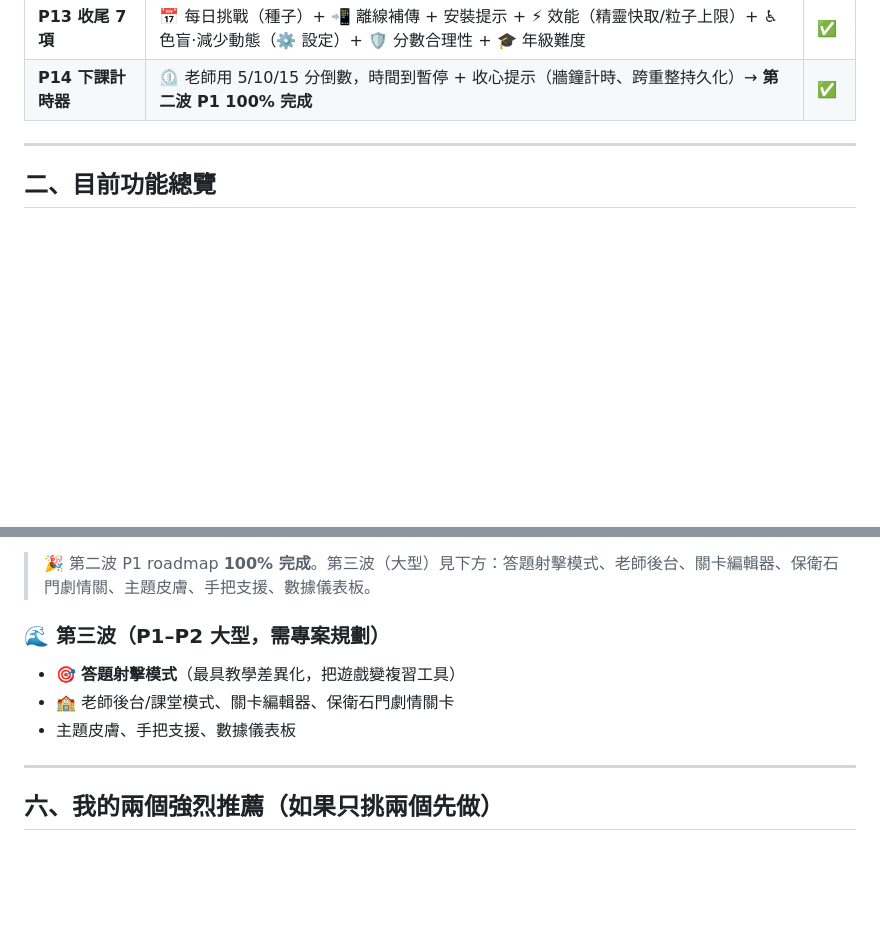
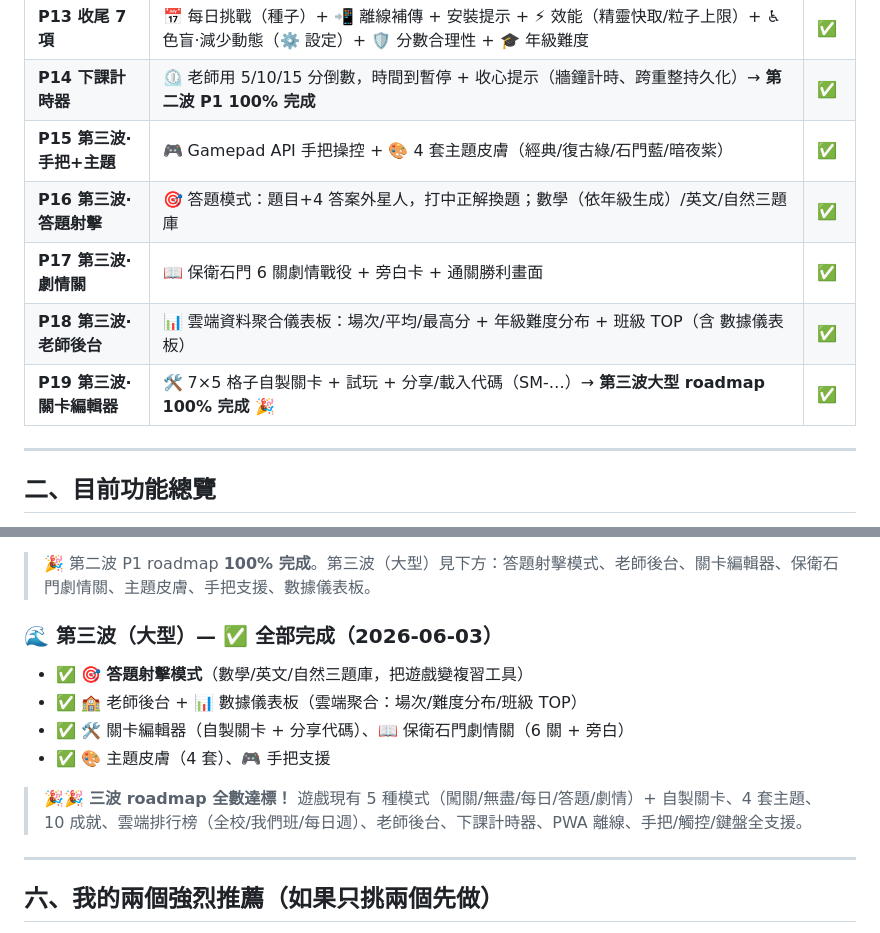
Before and after one commit to cagoooo/alien-invasion, a Markdown page: PROGRESS.md, 2 parts joined by grey strips. GitHub-like rendering; blank space fills up the shorter version.

Commit message:
📋 PROGRESS.md：第三波大型 roadmap 100% 完成（答題/老師後台/編輯器/劇情/主題/手把/數據）🎉
Co-Authored-By: Claude Opus 4.8 (1M context) <noreply@anthropic.com>

```diff
--- a/PROGRESS.md
+++ b/PROGRESS.md
@@ -25,6 +25,11 @@
 | **P12 第二波 P1·批次2** | 📅 每日/每週榜 + 🛡️ 暱稱防冒名（alienNicknames 集合）+ 📸 成績卡分享（Web Share / 下載） | ✅ |
 | **P13 收尾 7 項** | 📅 每日挑戰（種子）+ 📲 離線補傳 + 安裝提示 + ⚡ 效能（精靈快取/粒子上限）+ ♿ 色盲·減少動態（⚙️ 設定）+ 🛡️ 分數合理性 + 🎓 年級難度 | ✅ |
 | **P14 下課計時器** | ⏲️ 老師用 5/10/15 分倒數，時間到暫停 + 收心提示（牆鐘計時、跨重整持久化）→ **第二波 P1 100% 完成** | ✅ |
+| **P15 第三波·手把+主題** | 🎮 Gamepad API 手把操控 + 🎨 4 套主題皮膚（經典/復古綠/石門藍/暗夜紫） | ✅ |
+| **P16 第三波·答題射擊** | 🎯 答題模式：題目+4 答案外星人，打中正解換題；數學（依年級生成）/英文/自然三題庫 | ✅ |
+| **P17 第三波·劇情關** | 📖 保衛石門 6 關劇情戰役 + 旁白卡 + 通關勝利畫面 | ✅ |
+| **P18 第三波·老師後台** | 📊 雲端資料聚合儀表板：場次/平均/最高分 + 年級難度分布 + 班級 TOP（含 數據儀表板） | ✅ |
+| **P19 第三波·關卡編輯器** | 🛠️ 7×5 格子自製關卡 + 試玩 + 分享/載入代碼（SM-…）→ **第三波大型 roadmap 100% 完成** 🎉 | ✅ |
 
 ---
 
@@ -157,10 +162,13 @@
 
 > 🎉 第二波 P1 roadmap **100% 完成**。第三波（大型）見下方：答題射擊模式、老師後台、關卡編輯器、保衛石門劇情關、主題皮膚、手把支援、數據儀表板。
 
-### 🌊 第三波（P1–P2 大型，需專案規劃）
-- 🎯 **答題射擊模式**（最具教學差異化，把遊戲變複習工具）
-- 🏫 老師後台/課堂模式、關卡編輯器、保衛石門劇情關卡
-- 主題皮膚、手把支援、數據儀表板
+### 🌊 第三波（大型）— ✅ 全部完成（2026-06-03）
+- ✅ 🎯 **答題射擊模式**（數學/英文/自然三題庫，把遊戲變複習工具）
+- ✅ 🏫 老師後台 + 📊 數據儀表板（雲端聚合：場次/難度分布/班級 TOP）
+- ✅ 🛠️ 關卡編輯器（自製關卡 + 分享代碼）、📖 保衛石門劇情關（6 關 + 旁白）
+- ✅ 🎨 主題皮膚（4 套）、🎮 手把支援
+
+> 🎉🎉 **三波 roadmap 全數達標！** 遊戲現有 5 種模式（闖關/無盡/每日/答題/劇情）+ 自製關卡、4 套主題、10 成就、雲端排行榜（全校/我們班/每日週）、老師後台、下課計時器、PWA 離線、手把/觸控/鍵盤全支援。
 
 ---
 
```
